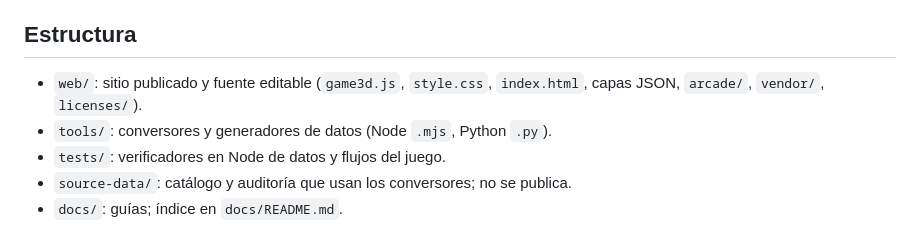
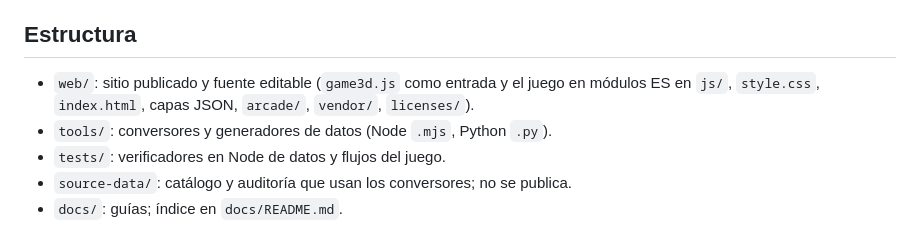
Before and after one commit to elihu/chiclana-vice, a Markdown page: AGENTS.md, the part around the change. GitHub-like rendering.

```diff
--- a/AGENTS.md
+++ b/AGENTS.md
@@ -52,7 +52,8 @@ Nunca:
 
 ## Estructura
 
-- `web/`: sitio publicado y fuente editable (`game3d.js`, `style.css`, `index.html`, capas
+- `web/`: sitio publicado y fuente editable (`game3d.js` como entrada y el juego en
+  módulos ES en `js/`, `style.css`, `index.html`, capas
   JSON, `arcade/`, `vendor/`, `licenses/`).
 - `tools/`: conversores y generadores de datos (Node `.mjs`, Python `.py`).
 - `tests/`: verificadores en Node de datos y flujos del juego.
```
Also changed, not shown: docs/DESARROLLO.md (+6 -5 lines), docs/PLAN-MODULAR.md (+4 -1 lines).
